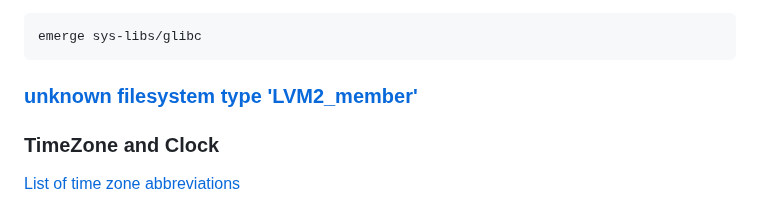
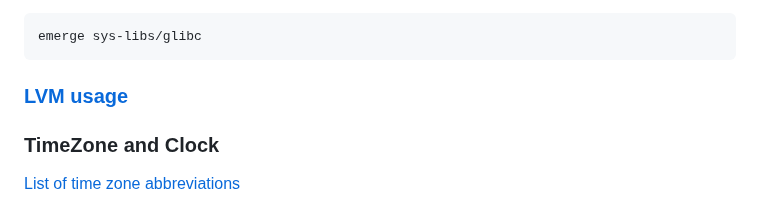
Before and after one commit to 54shady/mygentoo, a Markdown page: misc.md, the part around the change. Drawn GitHub-style.

```diff
--- a/misc.md
+++ b/misc.md
@@ -369,7 +369,7 @@ Create the file /etc/portage/env/debug.conf and add:
 
 	emerge sys-libs/glibc
 
-### [unknown filesystem type 'LVM2_member'](./lvm.md)
+### [LVM usage](./lvm.md)
 
 ### TimeZone and Clock
 
```
Also changed, not shown: lvm.md (+18 -79 lines).
